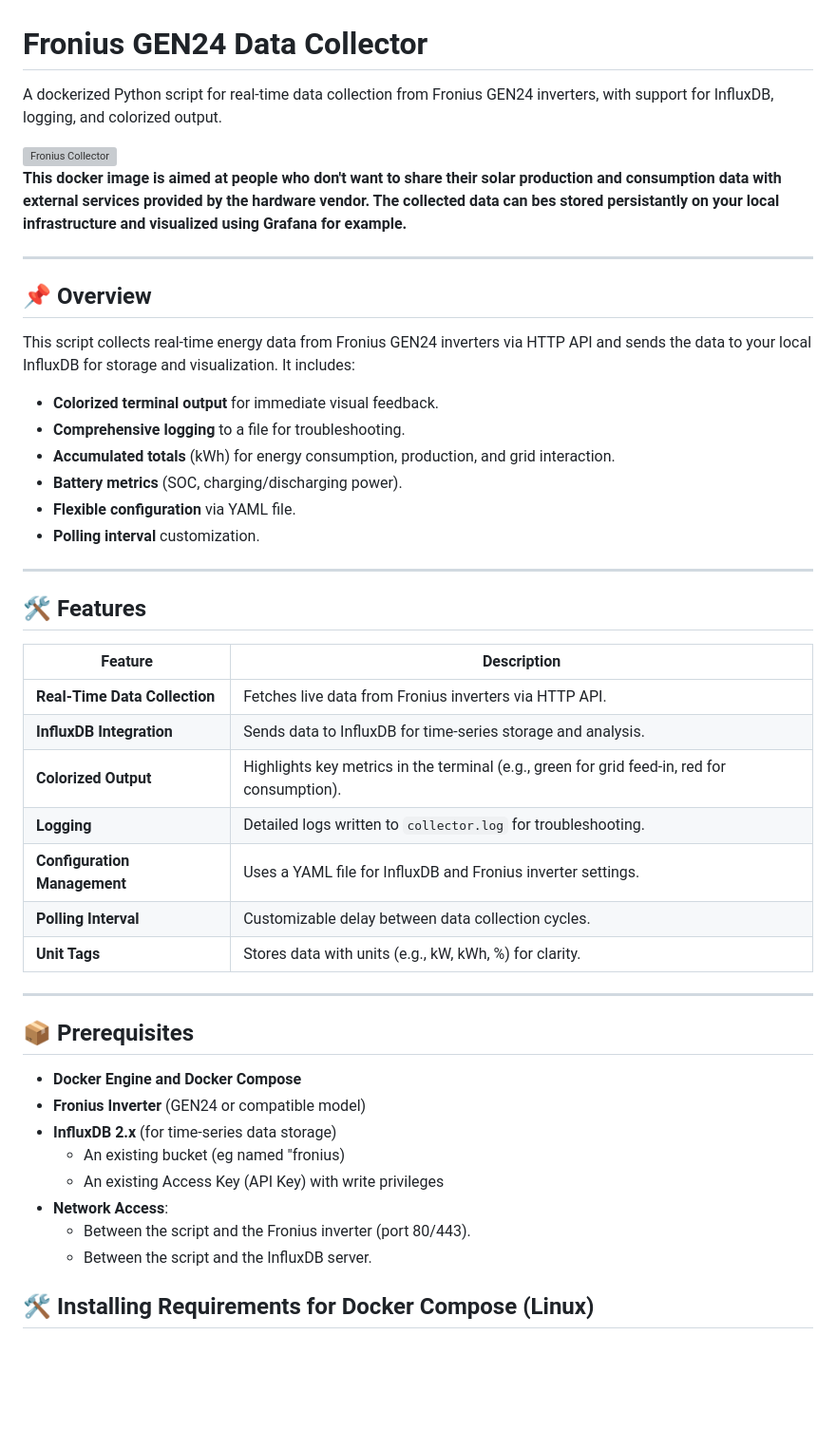
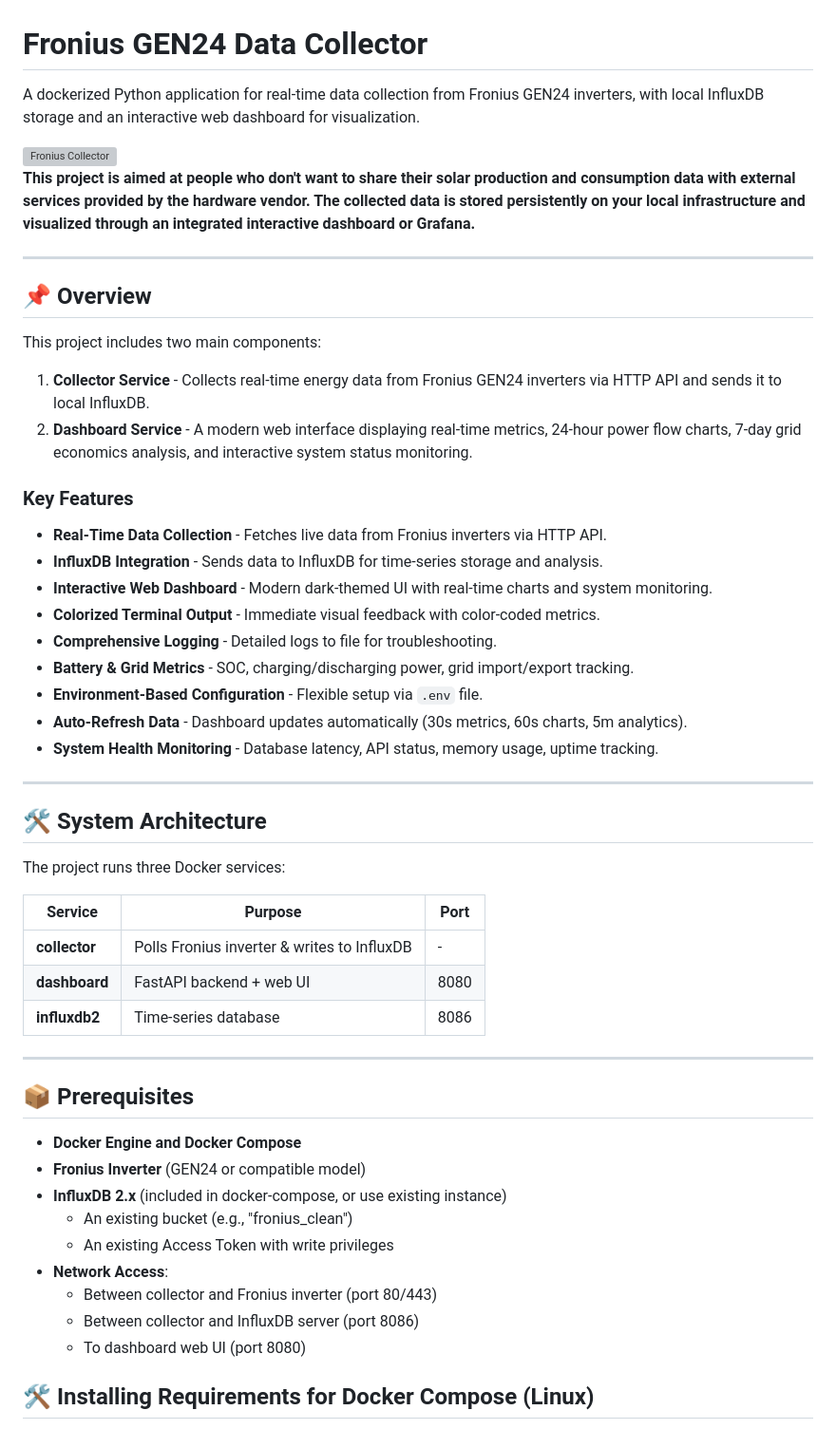
Before and after one commit to xknex/fronius-collector, a Markdown page: README.md, the part around one of its changes. Shown at 95% size. Drawn GitHub-style; blank space fills up the shorter version; grey boxes are pictures that could not be loaded.

```diff
--- a/README.md
+++ b/README.md
@@ -1,37 +1,43 @@
 # Fronius GEN24 Data Collector
 
-A dockerized Python script for real-time data collection from Fronius GEN24 inverters, with support for InfluxDB, logging, and colorized output.
+A dockerized Python application for real-time data collection from Fronius GEN24 inverters, with local InfluxDB storage and an interactive web dashboard for visualization.
 
 <img src="frocol.png" width="512" height="256" alt="Fronius Collector">
 
-**This docker image is aimed at people who don't want to share their solar production and consumption data with external services provided by the hardware vendor. The collected data can bes stored persistantly on your local infrastructure and visualized using Grafana for example.**
+**This project is aimed at people who don't want to share their solar production and consumption data with external services provided by the hardware vendor. The collected data is stored persistently on your local infrastructure and visualized through an integrated interactive dashboard or Grafana.**
 
 ---
 
 ## 📌 Overview
 
-This script collects real-time energy data from Fronius GEN24 inverters via HTTP API and sends the data to your local InfluxDB for storage and visualization. It includes:
+This project includes two main components:
 
-- **Colorized terminal output** for immediate visual feedback.
-- **Comprehensive logging** to a file for troubleshooting.
-- **Accumulated totals** (kWh) for energy consumption, production, and grid interaction.
-- **Battery metrics** (SOC, charging/discharging power).
-- **Flexible configuration** via YAML file.
-- **Polling interval** customization.
+1. **Collector Service** - Collects real-time energy data from Fronius GEN24 inverters via HTTP API and sends it to local InfluxDB.
+2. **Dashboard Service** - A modern web interface displaying real-time metrics, 24-hour power flow charts, 7-day grid economics analysis, and interactive system status monitoring.
+
+### Key Features
+
+- **Real-Time Data Collection** - Fetches live data from Fronius inverters via HTTP API.
+- **InfluxDB Integration** - Sends data to InfluxDB for time-series storage and analysis.
+- **Interactive Web Dashboard** - Modern dark-themed UI with real-time charts and system monitoring.
+- **Colorized Terminal Output** - Immediate visual feedback with color-coded metrics.
+- **Comprehensive Logging** - Detailed logs to file for troubleshooting.
+- **Battery & Grid Metrics** - SOC, charging/discharging power, grid import/export tracking.
+- **Environment-Based Configuration** - Flexible setup via `.env` file.
+- **Auto-Refresh Data** - Dashboard updates automatically (30s metrics, 60s charts, 5m analytics).
+- **System Health Monitoring** - Database latency, API status, memory usage, uptime tracking.
 
 ---
 
-## 🛠️ Features
+## 🛠️ System Architecture
 
-| Feature | Description |
-|--------|-------------|
-| **Real-Time Data Collection** | Fetches live data from Fronius inverters via HTTP API. |
-| **InfluxDB Integration** | Sends data to InfluxDB for time-series storage and analysis. |
-| **Colorized Output** | Highlights key metrics in the terminal (e.g., green for grid feed-in, red for consumption). |
-| **Logging** | Detailed logs written to `collector.log` for troubleshooting. |
-| **Configuration Management** | Uses a YAML file for InfluxDB and Fronius inverter settings. |
-| **Polling Interval** | Customizable delay between data collection cycles. |
-| **Unit Tags** | Stores data with units (e.g., kW, kWh, %) for clarity. |
+The project runs three Docker services:
+
+| Service | Purpose | Port |
+|---------|---------|------|
+| **collector** | Polls Fronius inverter & writes to InfluxDB | - |
+| **dashboard** | FastAPI backend + web UI | 8080 |
+| **influxdb2** | Time-series database | 8086 |
 
 ---
 
@@ -39,12 +45,13 @@ This script collects real-time energy data from Fronius GEN24 inverters via HTTP
 
 - **Docker Engine and Docker Compose**
 - **Fronius Inverter** (GEN24 or compatible model)
-- **InfluxDB 2.x** (for time-series data storage)
-  - An existing bucket (eg named "fronius)
-  - An existing Access Key (API Key) with write privileges
+- **InfluxDB 2.x** (included in docker-compose, or use existing instance)
+  - An existing bucket (e.g., "fronius_clean")
+  - An existing Access Token with write privileges
 - **Network Access**:
-  - Between the script and the Fronius inverter (port 80/443).
-  - Between the script and the InfluxDB server.
+  - Between collector and Fronius inverter (port 80/443)
+  - Between collector and InfluxDB server (port 8086)
+  - To dashboard web UI (port 8080)
 
 ## 🛠️ Installing Requirements for Docker Compose (Linux)
 
```
Also changed, not shown: other parts of README.md (+110 -26 lines).
